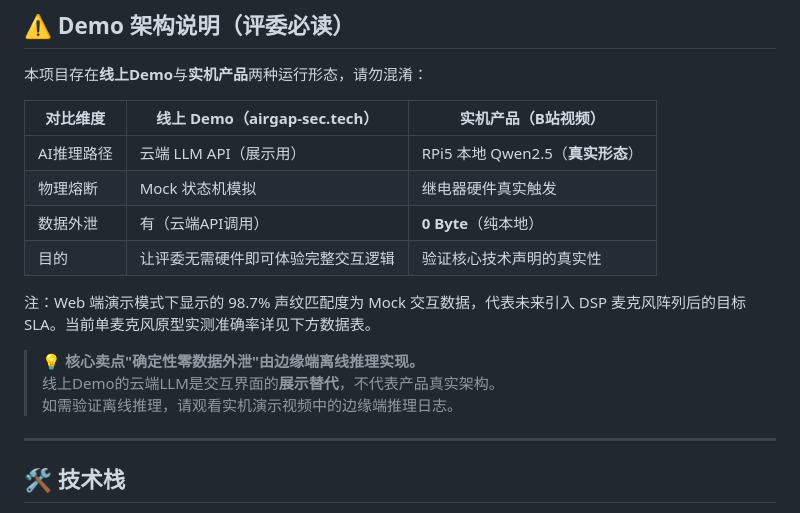
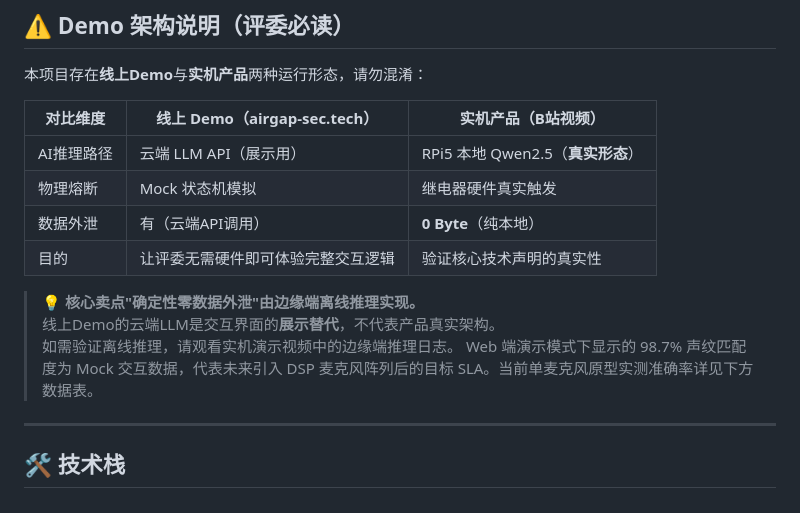
Before and after one commit to Eason1231402/airgap-guardian-web, a Markdown page: README.md, the part around the change. GitHub-like rendering.

```diff
--- a/README.md
+++ b/README.md
@@ -32,13 +32,12 @@
 | AI推理路径 | 云端 LLM API（展示用） | RPi5 本地 Qwen2.5（**真实形态**） |
 | 物理熔断 | Mock 状态机模拟 | 继电器硬件真实触发 |
 | 数据外泄 | 有（云端API调用） | **0 Byte**（纯本地） |
-| 目的 | 让评委无需硬件即可体验完整交互逻辑 | 验证核心技术声明的真实性 |
-注：Web 端演示模式下显示的 98.7% 声纹匹配度为 Mock 交互数据，代表未来引入 DSP 麦克风阵列后的目标 SLA。当前单麦克风原型实测准确率详见下方数据表。
-
+| 目的 | 让评委无需硬件即可体验完整交互逻辑 | 验证核心技术声明的真实性 |、
 
 > 💡 **核心卖点"确定性零数据外泄"由边缘端离线推理实现。**
 > 线上Demo的云端LLM是交互界面的**展示替代**，不代表产品真实架构。
 > 如需验证离线推理，请观看实机演示视频中的边缘端推理日志。
+> Web 端演示模式下显示的 98.7% 声纹匹配度为 Mock 交互数据，代表未来引入 DSP 麦克风阵列后的目标 SLA。当前单麦克风原型实测准确率详见下方数据表。
 
 ---
 
```
